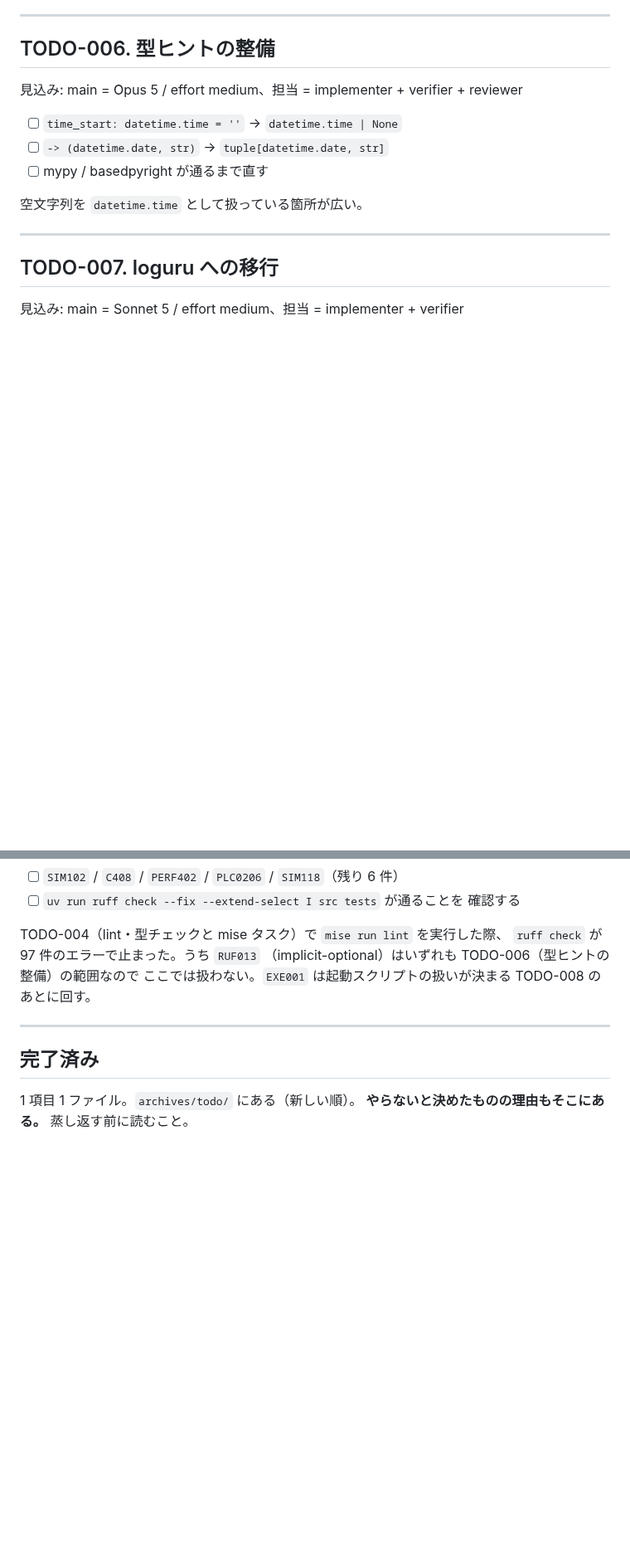
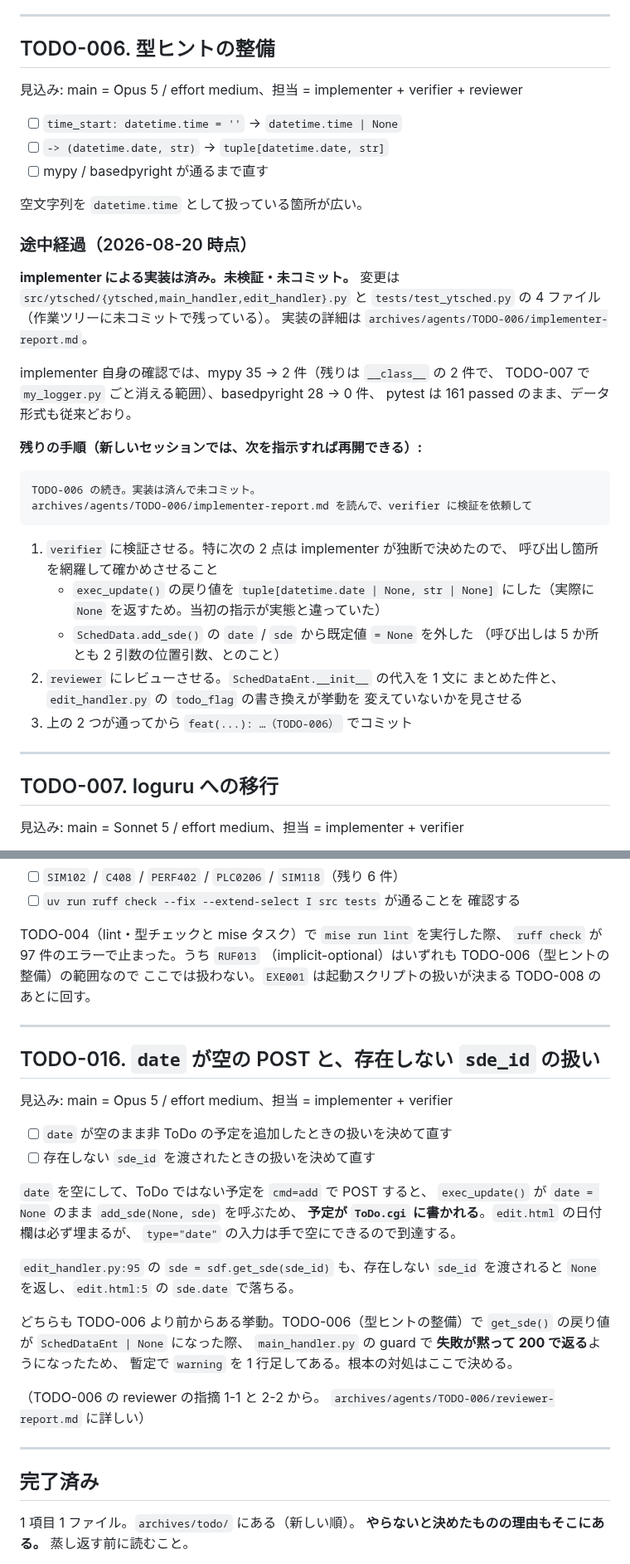
Before and after one commit to ytani01/ytsched, a Markdown page: TODO.md, 2 parts joined by grey strips. Shown at 83% size. Rendered like a GitHub page; blank space fills up the shorter version.

Commit message:
docs(todo): date が空の POST と存在しない sde_id の件を TODO-016 として立てる
TODO-006（型ヒントの整備）の reviewer の指摘 1-1 / 2-2 から。
どちらも TODO-006 より前からある挙動で、その項目の範囲外。

Co-Authored-By: Claude Opus 5 <noreply@anthropic.com>
Claude-Session: https://claude.ai/code/session_01AyWcwQw7ETk4uAPhWrzxqc

````diff
--- a/TODO.md
+++ b/TODO.md
@@ -22,6 +22,35 @@
 - [ ] mypy / basedpyright が通るまで直す
 
 空文字列を `datetime.time` として扱っている箇所が広い。
+
+### 途中経過（2026-08-20 時点）
+
+**implementer による実装は済み。未検証・未コミット。**
+変更は `src/ytsched/{ytsched,main_handler,edit_handler}.py` と
+`tests/test_ytsched.py` の 4 ファイル（作業ツリーに未コミットで残っている）。
+実装の詳細は `archives/agents/TODO-006/implementer-report.md`。
+
+implementer 自身の確認では、mypy 35 → 2 件（残りは `__class__` の 2 件で、
+TODO-007 で `my_logger.py` ごと消える範囲）、basedpyright 28 → 0 件、
+pytest は 161 passed のまま、データ形式も従来どおり。
+
+**残りの手順（新しいセッションでは、次を指示すれば再開できる）:**
+
+```
+TODO-006 の続き。実装は済んで未コミット。
+archives/agents/TODO-006/implementer-report.md を読んで、verifier に検証を依頼して
+```
+
+1. `verifier` に検証させる。特に次の 2 点は implementer が独断で決めたので、
+   呼び出し箇所を網羅して確かめさせること
+   - `exec_update()` の戻り値を `tuple[datetime.date | None, str | None]`
+     にした（実際に `None` を返すため。当初の指示が実態と違っていた）
+   - `SchedData.add_sde()` の `date` / `sde` から既定値 `= None` を外した
+     （呼び出しは 5 か所とも 2 引数の位置引数、とのこと）
+2. `reviewer` にレビューさせる。`SchedDataEnt.__init__` の代入を 1 文に
+   まとめた件と、`edit_handler.py` の `todo_flag` の書き換えが挙動を
+   変えていないかを見させる
+3. 上の 2 つが通ってから `feat(...): …（TODO-006）` でコミット
 
 ---
 
@@ -109,6 +138,31 @@ TODO-004（lint・型チェックと mise タスク）で `mise run lint` を実
 
 ---
 
+## TODO-016. `date` が空の POST と、存在しない `sde_id` の扱い
+
+見込み: main = Opus 5 / effort medium、担当 = implementer + verifier
+
+- [ ] `date` が空のまま非 ToDo の予定を追加したときの扱いを決めて直す
+- [ ] 存在しない `sde_id` を渡されたときの扱いを決めて直す
+
+`date` を空にして、ToDo ではない予定を `cmd=add` で POST すると、
+`exec_update()` が `date = None` のまま `add_sde(None, sde)` を呼ぶため、
+**予定が `ToDo.cgi` に書かれる**。`edit.html` の日付欄は必ず埋まるが、
+`type="date"` の入力は手で空にできるので到達する。
+
+`edit_handler.py:95` の `sde = sdf.get_sde(sde_id)` も、存在しない
+`sde_id` を渡されると `None` を返し、`edit.html:5` の `sde.date` で落ちる。
+
+どちらも TODO-006 より前からある挙動。TODO-006（型ヒントの整備）で
+`get_sde()` の戻り値が `SchedDataEnt | None` になった際、
+`main_handler.py` の guard で **失敗が黙って 200 で返る**ようになったため、
+暫定で `warning` を 1 行足してある。根本の対処はここで決める。
+
+（TODO-006 の reviewer の指摘 1-1 と 2-2 から。
+`archives/agents/TODO-006/reviewer-report.md` に詳しい）
+
+---
+
 ## 完了済み
 
 1 項目 1 ファイル。`archives/todo/` にある（新しい順）。
````
Also changed, not shown: other parts of TODO.md (+2 -2 lines).
